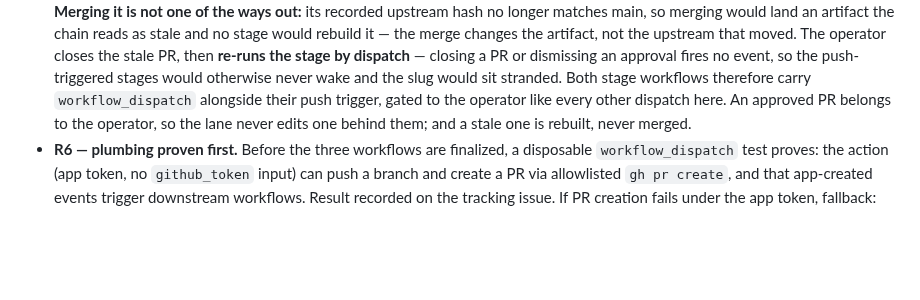
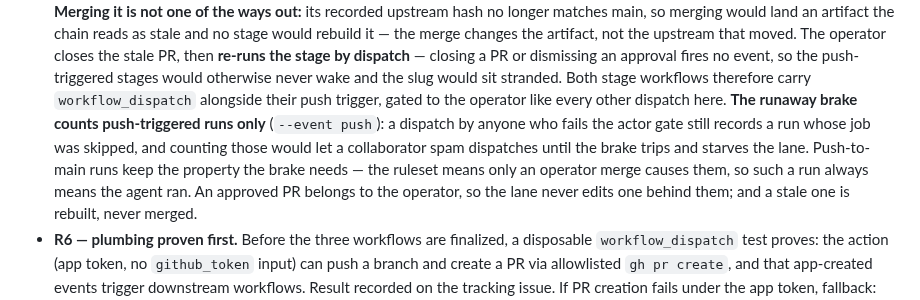
Before and after one commit to yihanzhu/fabrica, a Markdown page: work/v2-phase-2/spec.md, the part around the change. GitHub-like rendering; blank space fills up the shorter version.

Commit message:
spec: the brake counts push-triggered runs only
Codex: adding workflow_dispatch to the producer stages broke the
invariant quota-preflight.sh depends on — that a counted workflow's runs
always mean the agent ran. A dispatch that fails the actor gate still
records a skipped run, so a collaborator could spam dispatches until the
brake trips and starves the lane. Counting --event push restores the
invariant: the ruleset means only an operator merge causes those.

Co-Authored-By: Claude Fable 5 <noreply@anthropic.com>

```diff
--- a/work/v2-phase-2/spec.md
+++ b/work/v2-phase-2/spec.md
@@ -82,7 +82,12 @@ depends on. R4 is deferred with the fix stage — see the amendment note above.
   by dispatch** — closing a PR or dismissing an approval fires no event, so the
   push-triggered stages would otherwise never wake and the slug would sit stranded.
   Both stage workflows therefore carry `workflow_dispatch` alongside their push
-  trigger, gated to the operator like every other dispatch here. An approved PR
+  trigger, gated to the operator like every other dispatch here. **The runaway
+  brake counts push-triggered runs only** (`--event push`): a dispatch by anyone
+  who fails the actor gate still records a run whose job was skipped, and counting
+  those would let a collaborator spam dispatches until the brake trips and starves
+  the lane. Push-to-main runs keep the property the brake needs — the ruleset means
+  only an operator merge causes them, so such a run always means the agent ran. An approved PR
   belongs to the operator, so the lane never edits one behind them; and a stale one
   is rebuilt, never merged.
 - **R6 — plumbing proven first.** Before the three workflows are finalized, a
```
